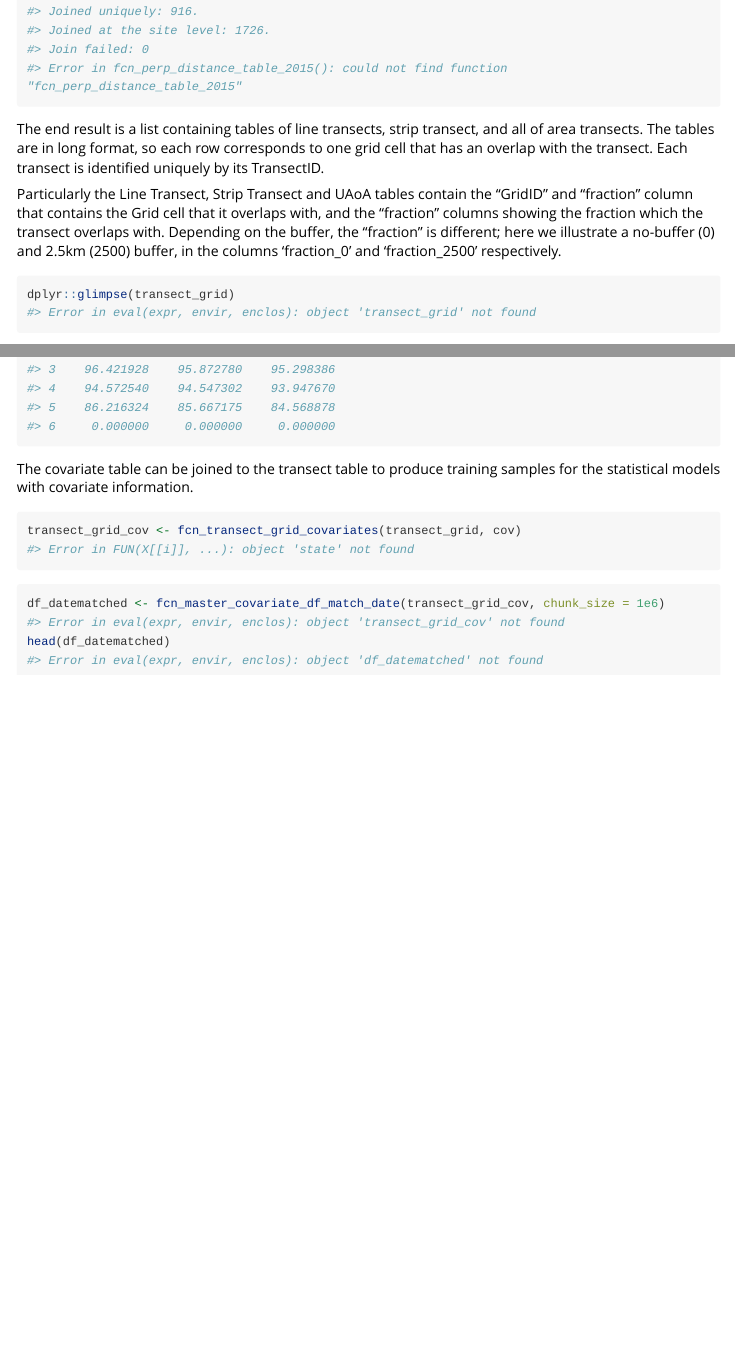
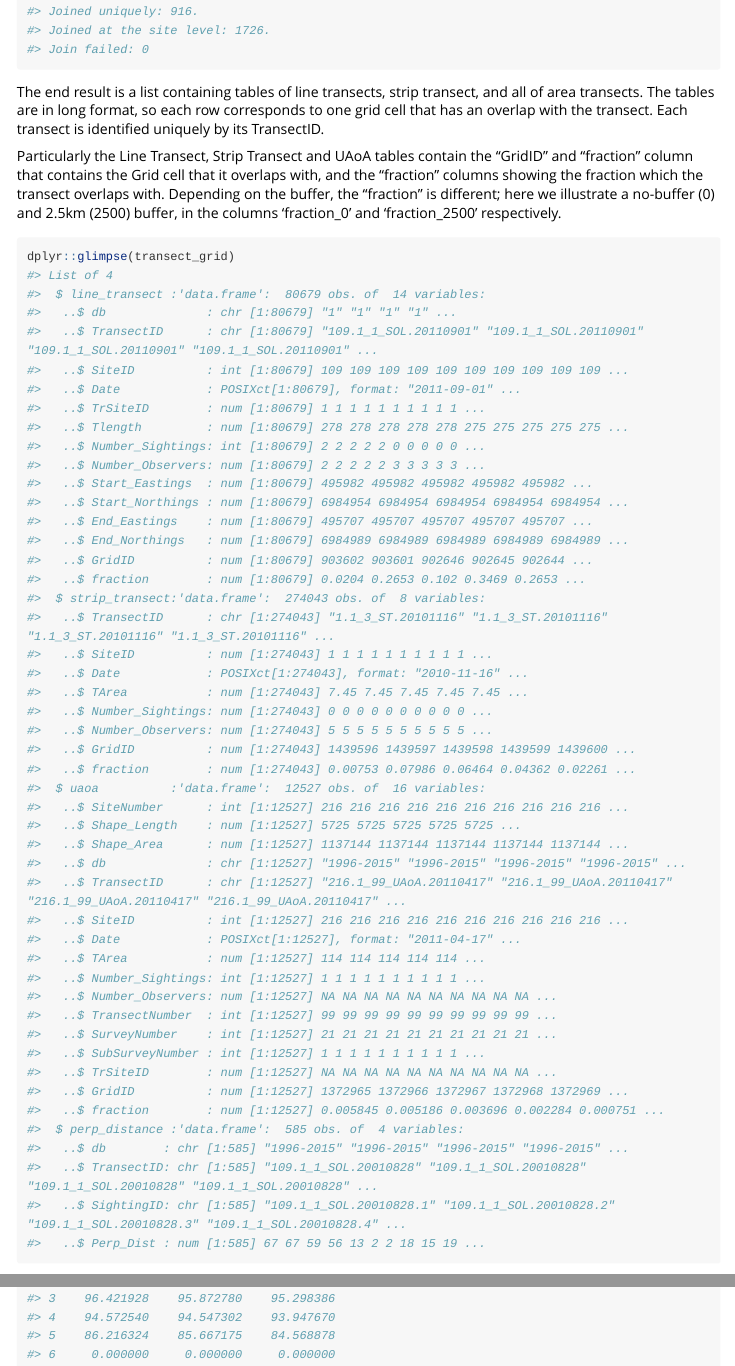
Before and after one commit to seq-koala-monitoring/data-pipeline, an R Markdown document (vignettes/v05-master-data.Rmd): the page in a window 1100 px wide, from 1440 px down, and a second part further down, joined at a grey line. Rendered offline with R 4.5, knitr and Pandoc, with nearby package versions; long lines of code are wrapped.

Commit message:
rectify 2015 perp distance not found

````diff
--- a/vignettes/v05-master-data.Rmd
+++ b/vignettes/v05-master-data.Rmd
@@ -84,7 +84,6 @@ transect_grid <- fcn_all_transect_grid_fractions(buffer = c(0))
 #> Joined uniquely: 916.
 #> Joined at the site level: 1726.
 #> Join failed: 0
-#> Error in fcn_perp_distance_table_2015(): could not find function "fcn_perp_distance_table_2015"
 ```
 The end result is a list containing tables of line transects, strip transect, and all of area transects. The tables are in long format, so each row corresponds to one grid cell that has an overlap with the transect. Each transect is identified uniquely by its TransectID.
 
@@ -93,7 +92,53 @@ Particularly the Line Transect, Strip Transect and UAoA tables contain the "Grid
 
 ```r
 dplyr::glimpse(transect_grid)
-#> Error in eval(expr, envir, enclos): object 'transect_grid' not found
+#> List of 4
+#>  $ line_transect :'data.frame':	80679 obs. of  14 variables:
+#>   ..$ db              : chr [1:80679] "1" "1" "1" "1" ...
+#>   ..$ TransectID      : chr [1:80679] "109.1_1_SOL.20110901" "109.1_1_SOL.20110901" "109.1_1_SOL.20110901" "109.1_1_SOL.20110901" ...
+#>   ..$ SiteID          : int [1:80679] 109 109 109 109 109 109 109 109 109 109 ...
+#>   ..$ Date            : POSIXct[1:80679], format: "2011-09-01" ...
+#>   ..$ TrSiteID        : num [1:80679] 1 1 1 1 1 1 1 1 1 1 ...
+#>   ..$ Tlength         : num [1:80679] 278 278 278 278 278 275 275 275 275 275 ...
+#>   ..$ Number_Sightings: int [1:80679] 2 2 2 2 2 0 0 0 0 0 ...
+#>   ..$ Number_Observers: num [1:80679] 2 2 2 2 2 3 3 3 3 3 ...
+#>   ..$ Start_Eastings  : num [1:80679] 495982 495982 495982 495982 495982 ...
+#>   ..$ Start_Northings : num [1:80679] 6984954 6984954 6984954 6984954 6984954 ...
+#>   ..$ End_Eastings    : num [1:80679] 495707 495707 495707 495707 495707 ...
+#>   ..$ End_Northings   : num [1:80679] 6984989 6984989 6984989 6984989 6984989 ...
+#>   ..$ GridID          : num [1:80679] 903602 903601 902646 902645 902644 ...
+#>   ..$ fraction        : num [1:80679] 0.0204 0.2653 0.102 0.3469 0.2653 ...
+#>  $ strip_transect:'data.frame':	274043 obs. of  8 variables:
+#>   ..$ TransectID      : chr [1:274043] "1.1_3_ST.20101116" "1.1_3_ST.20101116" "1.1_3_ST.20101116" "1.1_3_ST.20101116" ...
+#>   ..$ SiteID          : num [1:274043] 1 1 1 1 1 1 1 1 1 1 ...
+#>   ..$ Date            : POSIXct[1:274043], format: "2010-11-16" ...
+#>   ..$ TArea           : num [1:274043] 7.45 7.45 7.45 7.45 7.45 ...
+#>   ..$ Number_Sightings: num [1:274043] 0 0 0 0 0 0 0 0 0 0 ...
+#>   ..$ Number_Observers: num [1:274043] 5 5 5 5 5 5 5 5 5 5 ...
+#>   ..$ GridID          : num [1:274043] 1439596 1439597 1439598 1439599 1439600 ...
+#>   ..$ fraction        : num [1:274043] 0.00753 0.07986 0.06464 0.04362 0.02261 ...
+#>  $ uaoa          :'data.frame':	12527 obs. of  16 variables:
+#>   ..$ SiteNumber      : int [1:12527] 216 216 216 216 216 216 216 216 216 216 ...
+#>   ..$ Shape_Length    : num [1:12527] 5725 5725 5725 5725 5725 ...
+#>   ..$ Shape_Area      : num [1:12527] 1137144 1137144 1137144 1137144 1137144 ...
+#>   ..$ db              : chr [1:12527] "1996-2015" "1996-2015" "1996-2015" "1996-2015" ...
+#>   ..$ TransectID      : chr [1:12527] "216.1_99_UAoA.20110417" "216.1_99_UAoA.20110417" "216.1_99_UAoA.20110417" "216.1_99_UAoA.20110417" ...
+#>   ..$ SiteID          : int [1:12527] 216 216 216 216 216 216 216 216 216 216 ...
+#>   ..$ Date            : POSIXct[1:12527], format: "2011-04-17" ...
+#>   ..$ TArea           : num [1:12527] 114 114 114 114 114 ...
+#>   ..$ Number_Sightings: int [1:12527] 1 1 1 1 1 1 1 1 1 1 ...
+#>   ..$ Number_Observers: num [1:12527] NA NA NA NA NA NA NA NA NA NA ...
+#>   ..$ TransectNumber  : int [1:12527] 99 99 99 99 99 99 99 99 99 99 ...
+#>   ..$ SurveyNumber    : int [1:12527] 21 21 21 21 21 21 21 21 21 21 ...
+#>   ..$ SubSurveyNumber : int [1:12527] 1 1 1 1 1 1 1 1 1 1 ...
+#>   ..$ TrSiteID        : num [1:12527] NA NA NA NA NA NA NA NA NA NA ...
+#>   ..$ GridID          : num [1:12527] 1372965 1372966 1372967 1372968 1372969 ...
+#>   ..$ fraction        : num [1:12527] 0.005845 0.005186 0.003696 0.002284 0.000751 ...
+#>  $ perp_distance :'data.frame':	585 obs. of  4 variables:
+#>   ..$ db        : chr [1:585] "1996-2015" "1996-2015" "1996-2015" "1996-2015" ...
+#>   ..$ TransectID: chr [1:585] "109.1_1_SOL.20010828" "109.1_1_SOL.20010828" "109.1_1_SOL.20010828" "109.1_1_SOL.20010828" ...
+#>   ..$ SightingID: chr [1:585] "109.1_1_SOL.20010828.1" "109.1_1_SOL.20010828.2" "109.1_1_SOL.20010828.3" "109.1_1_SOL.20010828.4" ...
+#>   ..$ Perp_Dist : num [1:585] 67 67 59 56 13 2 2 18 15 19 ...
 ```
 
 # Master extraction of covariate grid
@@ -312,19 +357,3 @@ head(cov_df)
 #> 5    86.216324    85.667175    84.568878
 #> 6     0.000000     0.000000     0.000000
 ```
-
-The covariate table can be joined to the transect table to produce training samples for the statistical models with covariate information.
-
-
-```r
-transect_grid_cov <- fcn_transect_grid_covariates(transect_grid, cov)
-#> Error in FUN(X[[i]], ...): object 'state' not found
-```
-
-
-```r
-df_datematched <- fcn_master_covariate_df_match_date(transect_grid_cov, chunk_size = 1e6)
-#> Error in eval(expr, envir, enclos): object 'transect_grid_cov' not found
-head(df_datematched)
-#> Error in eval(expr, envir, enclos): object 'df_datematched' not found
-```
````
Also changed, not shown: vignettes/v02-get-data.Rmd (+0 -11 lines), vignettes/v03-linear-referencing.Rmd (+0 -11 lines), vignettes/v04-covariates.Rmd (+2 -2 lines), 1 other file.
